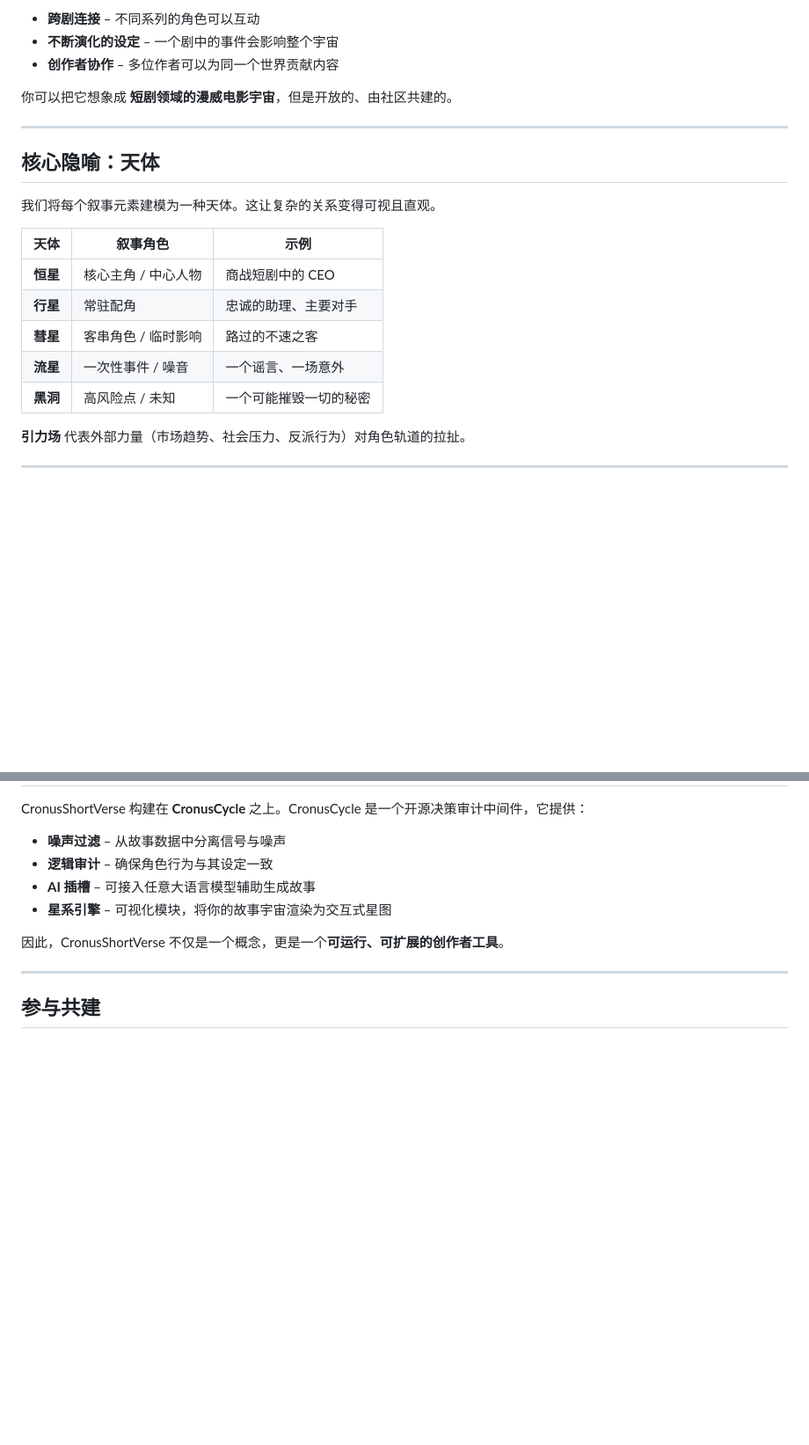
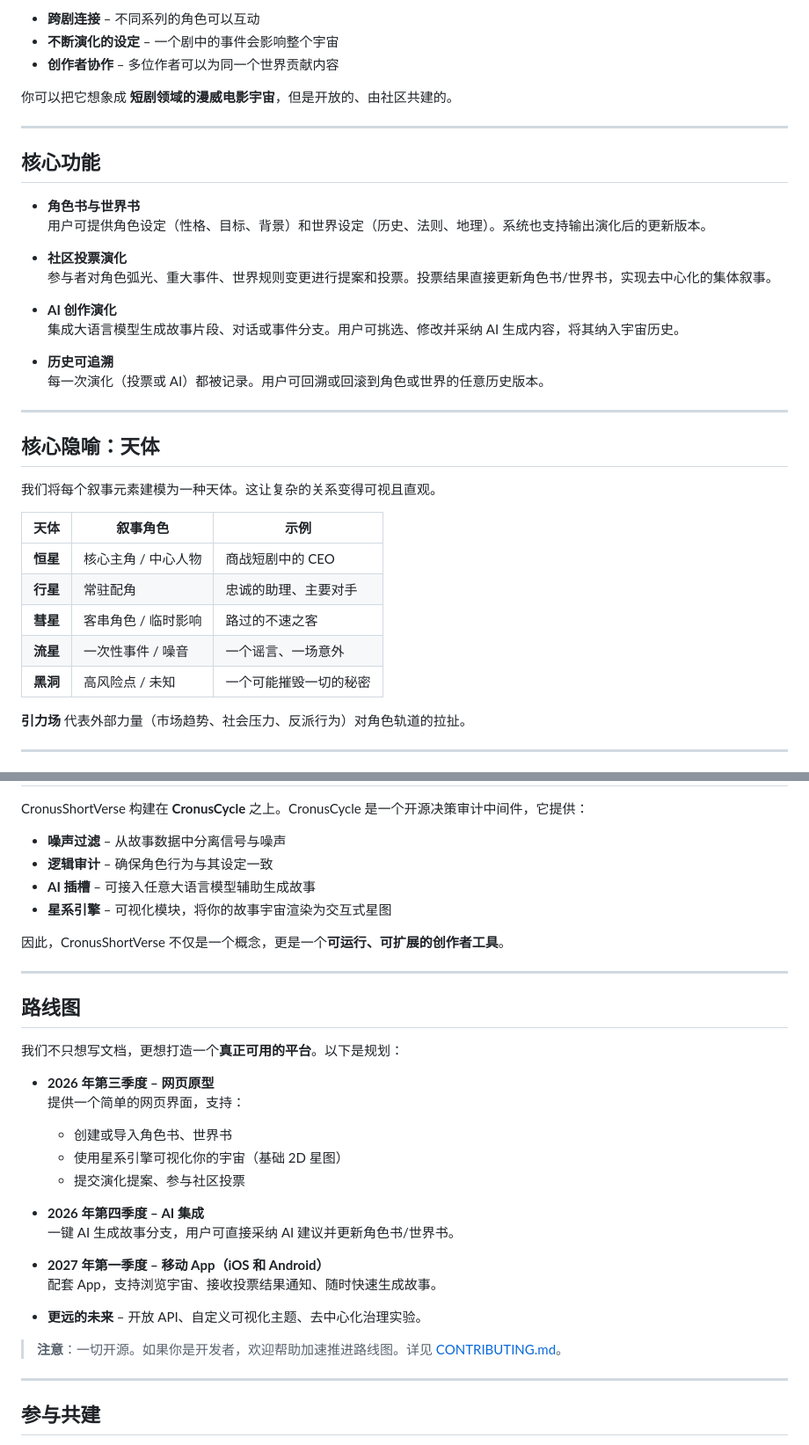
Before and after one commit to zerora-labs/cronus-short-verse, a Markdown page: README.zh-CN.md, 2 parts joined by grey strips. Shown at 88% size. GitHub-like rendering; blank space fills up the shorter version.

```diff
--- a/README.zh-CN.md
+++ b/README.zh-CN.md
@@ -30,17 +30,33 @@ CronusShortVerse 是一个开放、由社区驱动的框架，用于构建相互
 
 ---
 
+## 核心功能
+
+- **角色书与世界书**
+  用户可提供角色设定（性格、目标、背景）和世界设定（历史、法则、地理）。系统也支持输出演化后的更新版本。
+
+- **社区投票演化**
+  参与者对角色弧光、重大事件、世界规则变更进行提案和投票。投票结果直接更新角色书/世界书，实现去中心化的集体叙事。
+
+- **AI 创作演化**
+  集成大语言模型生成故事片段、对话或事件分支。用户可挑选、修改并采纳 AI 生成内容，将其纳入宇宙历史。
+
+- **历史可追溯**
+  每一次演化（投票或 AI）都被记录。用户可回溯或回滚到角色或世界的任意历史版本。
+
+---
+
 ## 核心隐喻：天体
 
 我们将每个叙事元素建模为一种天体。这让复杂的关系变得可视且直观。
 
-| 天体     | 叙事角色            | 示例                   |
+| 天体 | 叙事角色 | 示例 |
 | -------- | ------------------- | ---------------------- |
-| **恒星** | 核心主角 / 中心人物 | 商战短剧中的 CEO       |
-| **行星** | 常驻配角            | 忠诚的助理、主要对手   |
-| **彗星** | 客串角色 / 临时影响 | 路过的不速之客         |
-| **流星** | 一次性事件 / 噪音   | 一个谣言、一场意外     |
-| **黑洞** | 高风险点 / 未知     | 一个可能摧毁一切的秘密 |
+| **恒星** | 核心主角 / 中心人物 | 商战短剧中的 CEO |
+| **行星** | 常驻配角 | 忠诚的助理、主要对手 |
+| **彗星** | 客串角色 / 临时影响 | 路过的不速之客 |
+| **流星** | 一次性事件 / 噪音 | 一个谣言、一场意外 |
+| **黑洞** | 高风险点 / 未知 | 一个可能摧毁一切的秘密 |
 
 **引力场** 代表外部力量（市场趋势、社会压力、反派行为）对角色轨道的拉扯。
 
@@ -58,6 +74,28 @@ CronusShortVerse 构建在 **CronusCycle** 之上。CronusCycle 是一个开源
 
 ---
 
+## 路线图
+
+我们不只想写文档，更想打造一个**真正可用的平台**。以下是规划：
+
+- **2026 年第三季度 – 网页原型**
+  提供一个简单的网页界面，支持：
+  - 创建或导入角色书、世界书
+  - 使用星系引擎可视化你的宇宙（基础 2D 星图）
+  - 提交演化提案、参与社区投票
+
+- **2026 年第四季度 – AI 集成**
+  一键 AI 生成故事分支，用户可直接采纳 AI 建议并更新角色书/世界书。
+
+- **2027 年第一季度 – 移动 App（iOS 和 Android）**
+  配套 App，支持浏览宇宙、接收投票结果通知、随时快速生成故事。
+
+- **更远的未来** – 开放 API、自定义可视化主题、去中心化治理实验。
+
+> **注意**：一切开源。如果你是开发者，欢迎帮助加速推进路线图。详见 [CONTRIBUTING.md](CONTRIBUTING.md)。
+
+---
+
 ## 参与共建
 
 - **阅读概念文档**（[concept.md](concept.md)）了解深层设定
```
Also changed, not shown: README.md (+44 -6 lines).
